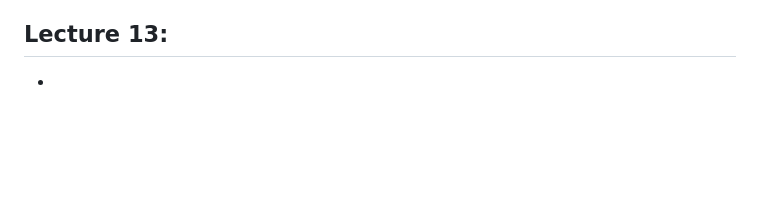
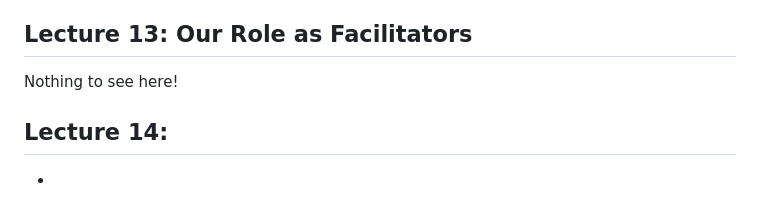
Before and after one commit to czhangy/UCLA-CS-Electives, a Markdown page: CS/ASIA-AM-191A/notes.md, the part around the change. GitHub-like rendering; blank space fills up the shorter version.

Commit message:
05/16/23 update | ASIA AM 191A: Lecture 13 notes

```diff
--- a/CS/ASIA-AM-191A/notes.md
+++ b/CS/ASIA-AM-191A/notes.md
@@ -205,6 +205,12 @@ Nothing to see here!
 
 
 
-## Lecture 13:
+## Lecture 13: Our Role as Facilitators
+
+Nothing to see here!
+
+
+
+## Lecture 14:
 
 -
```
